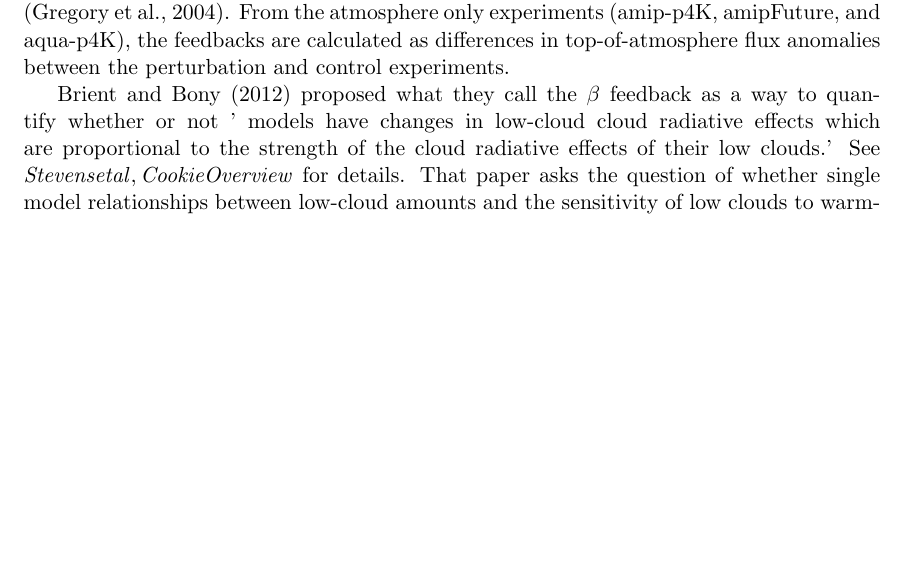
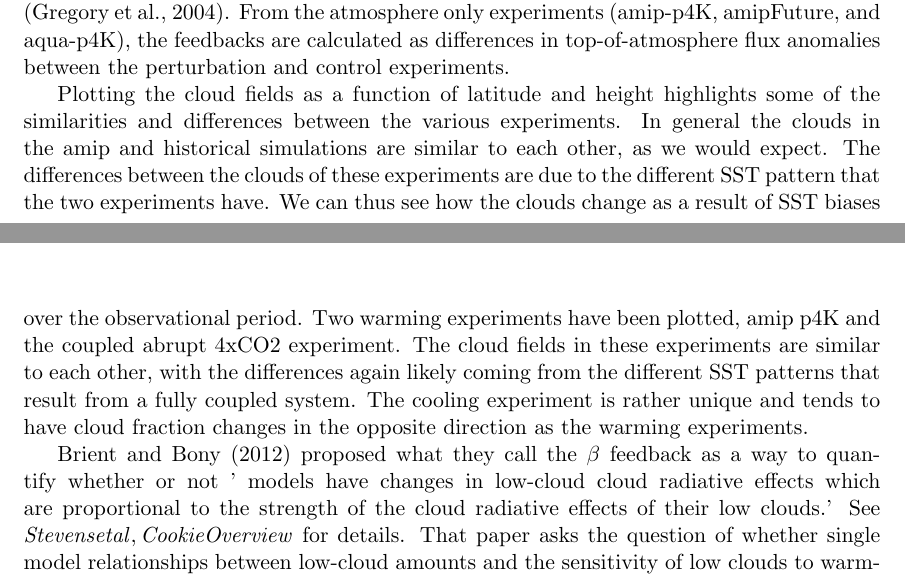
Before and after one commit to gitleviglenn/latex_git, a LaTeX paper (Silvers_cfmip_draft.tex): part of page 9 of 12 before the commit and two parts of pages 9 and 12 of 14 after it, the two joined at a grey line, cut so that both start at the same text, the shorter picture padded with empty space. Compiled offline with pdfLaTeX.

Commit message:
added the HML_CF_cfmip_bias.eps figure and a brief description

```diff
--- a/Silvers_cfmip_draft.tex
+++ b/Silvers_cfmip_draft.tex
@@ -197,3 +208,16 @@ differences in top-of-atmosphere flux anomalies between the perturbation and con
+  \label{fig:cf_hml_bias}
+\end{figure}
+
+Plotting the cloud fields as a function of latitude and height highlights some of the similarities and differences
+between the various experiments.  In general the clouds in the amip and historical simulations are similar to
+each other, as we would expect.  The differences between the clouds of these experiments are due to the
+different SST pattern that the two experiments have.  We can thus see how the clouds change as a result
+of SST biases over the observational period.  Two warming experiments have been plotted, amip p4K and
+the coupled abrupt 4xCO2 experiment.  The cloud fields in these experiments are similar to each other, with
+the differences again likely coming from the different SST patterns that result from a fully coupled system.  The
+cooling experiment is rather unique and tends to have cloud fraction changes in the opposite direction as
+the warming experiments.
+
 % Beta feedback??  relavent?
 Brient and Bony (2012) proposed what they call the $\beta$ feedback as a way to quantify whether or not ' models have
 changes in low-cloud cloud radiative effects which are proportional to the strength of the cloud radiative effects of their
```
Also changed, not shown: Silvers_cfmip_draft.tex (11 more changed lines).
